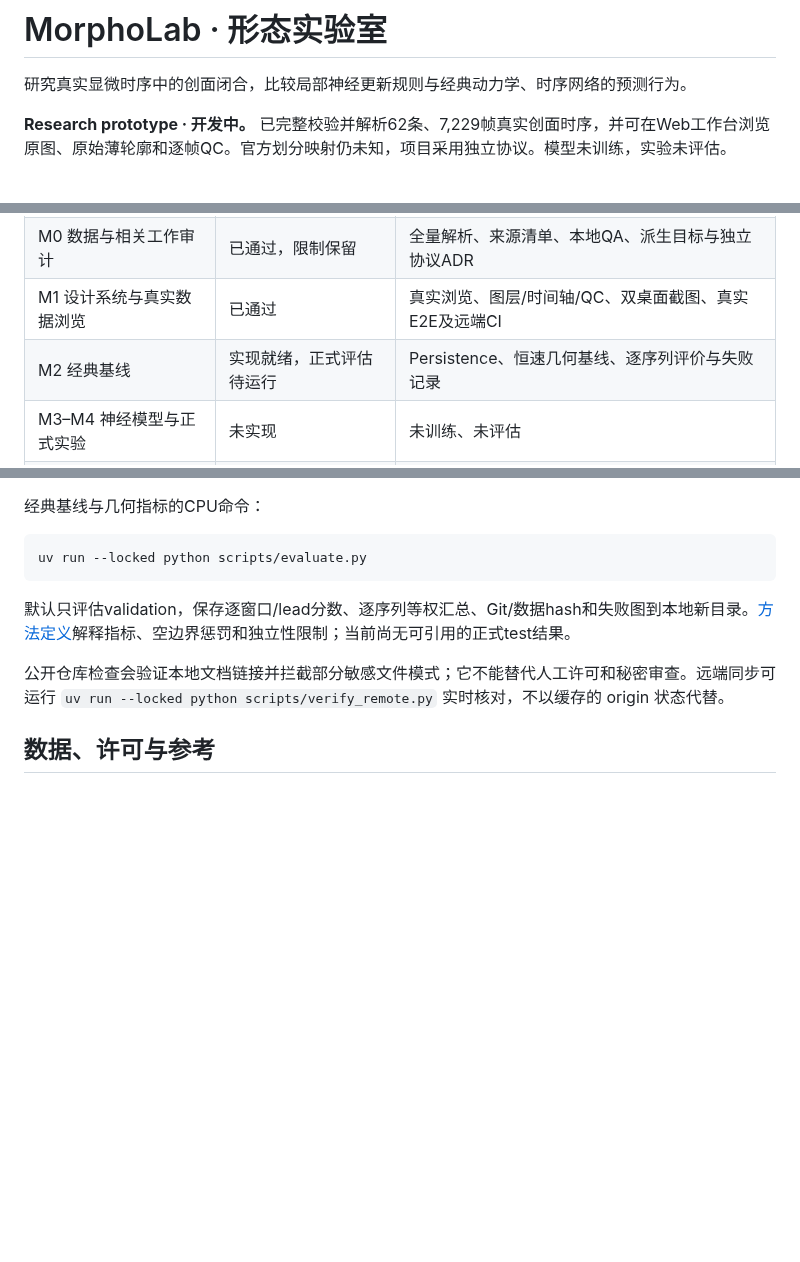
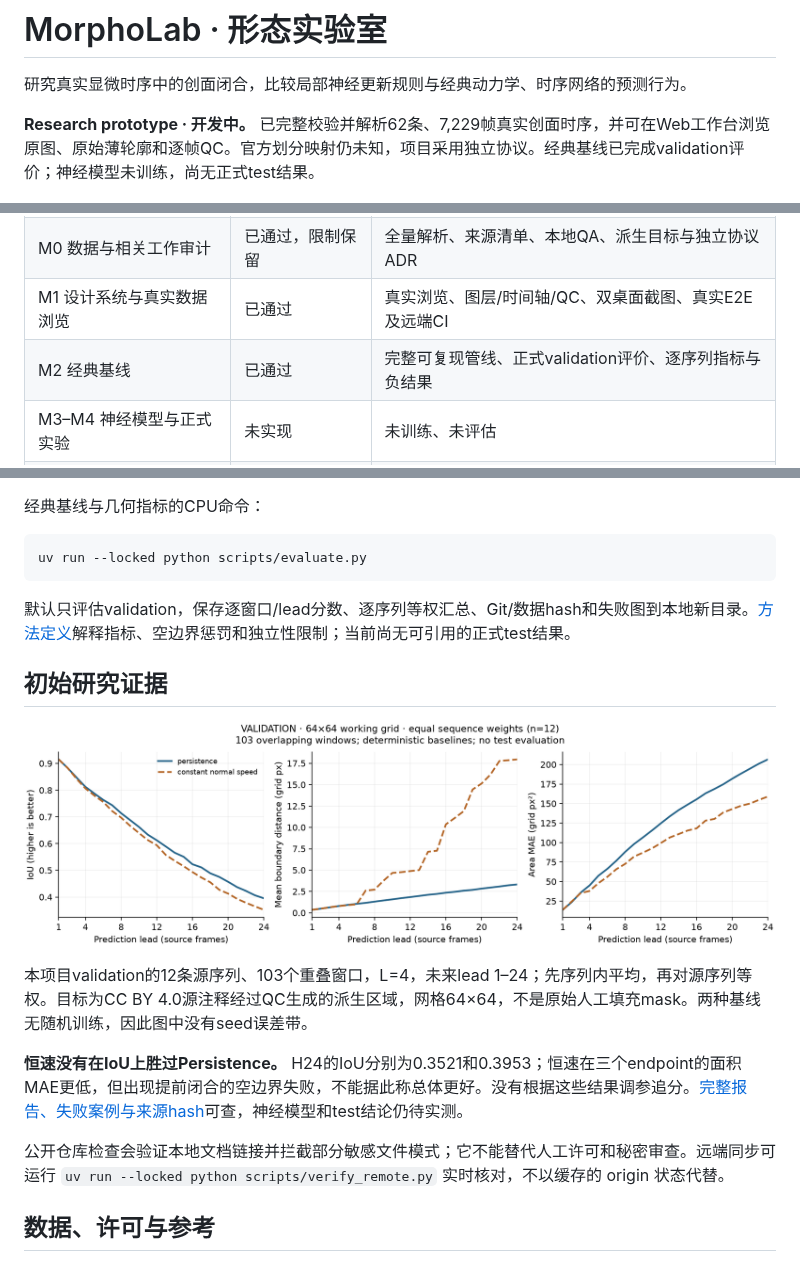
Before and after one commit to fzyz-whx/morpholab, a Markdown page: README.md, 3 parts joined by grey strips. Rendered like a GitHub page; pictures changed too: assets/figures/baselines-validation-v1.png (added); blank space fills up the shorter version.

Commit message:
research: publish verified validation baselines and an honest failure case

```diff
--- a/README.md
+++ b/README.md
@@ -2,7 +2,7 @@
 
 研究真实显微时序中的创面闭合，比较局部神经更新规则与经典动力学、时序网络的预测行为。
 
-**Research prototype · 开发中。** 已完整校验并解析62条、7,229帧真实创面时序，并可在Web工作台浏览原图、原始薄轮廓和逐帧QC。官方划分映射仍未知，项目采用独立协议。模型未训练，实验未评估。
+**Research prototype · 开发中。** 已完整校验并解析62条、7,229帧真实创面时序，并可在Web工作台浏览原图、原始薄轮廓和逐帧QC。官方划分映射仍未知，项目采用独立协议。经典基线已完成validation评价；神经模型未训练，尚无正式test结果。
 
 ![MorphoLab真实序列工作台](assets/screenshots/studio-real-sequence.png)
 
@@ -21,7 +21,7 @@ WH01第0帧，1440×900实际浏览器。灰度为真实观测，浅色线为发
 | M-1 仓库启动 | 已完成 | 公开仓库、工作协议、Windows / Ubuntu CI 通过 |
 | M0 数据与相关工作审计 | 已通过，限制保留 | 全量解析、来源清单、本地QA、派生目标与独立协议ADR |
 | M1 设计系统与真实数据浏览 | 已通过 | 真实浏览、图层/时间轴/QC、双桌面截图、真实E2E及远端CI |
-| M2 经典基线 | 实现就绪，正式评估待运行 | Persistence、恒速几何基线、逐序列评价与失败记录 |
+| M2 经典基线 | 已通过 | 完整可复现管线、正式validation评价、逐序列指标与负结果 |
 | M3–M4 神经模型与正式实验 | 未实现 | 未训练、未评估 |
 | M5–M7 软件闭环与发布 | 未实现 | 无可运行 Web 产品 |
 
@@ -126,6 +126,14 @@ uv run --locked python scripts/evaluate.py
 
 默认只评估validation，保存逐窗口/lead分数、逐序列等权汇总、Git/数据hash和失败图到本地新目录。[方法定义](docs/architecture/baseline-evaluation.md)解释指标、空边界惩罚和独立性限制；当前尚无可引用的正式test结果。
 
+## 初始研究证据
+
+![确定性基线在真实validation上的误差曲线](assets/figures/baselines-validation-v1.png)
+
+本项目validation的12条源序列、103个重叠窗口，L=4，未来lead 1–24；先序列内平均，再对源序列等权。目标为CC BY 4.0源注释经过QC生成的派生区域，网格64×64，不是原始人工填充mask。两种基线无随机训练，因此图中没有seed误差带。
+
+**恒速没有在IoU上胜过Persistence。** H24的IoU分别为0.3521和0.3953；恒速在三个endpoint的面积MAE更低，但出现提前闭合的空边界失败，不能据此称总体更好。没有根据这些结果调参追分。[完整报告、失败案例与来源hash](docs/research/baselines-validation-v1.md)可查，神经模型和test结论仍待实测。
+
 公开仓库检查会验证本地文档链接并拦截部分敏感文件模式；它不能替代人工许可和秘密审查。远端同步可运行 `uv run --locked python scripts/verify_remote.py` 实时核对，不以缓存的 origin 状态代替。
 
 ## 数据、许可与参考
```
Also changed, not shown: docs/development/progress.md (+7 -0 lines), docs/project/roadmap.md (+1 -1 lines), docs/research/baselines-validation-v1.md (added, +43 -0 lines), assets/figures/constant-speed-failure-v1.png (added), 3 other files.
